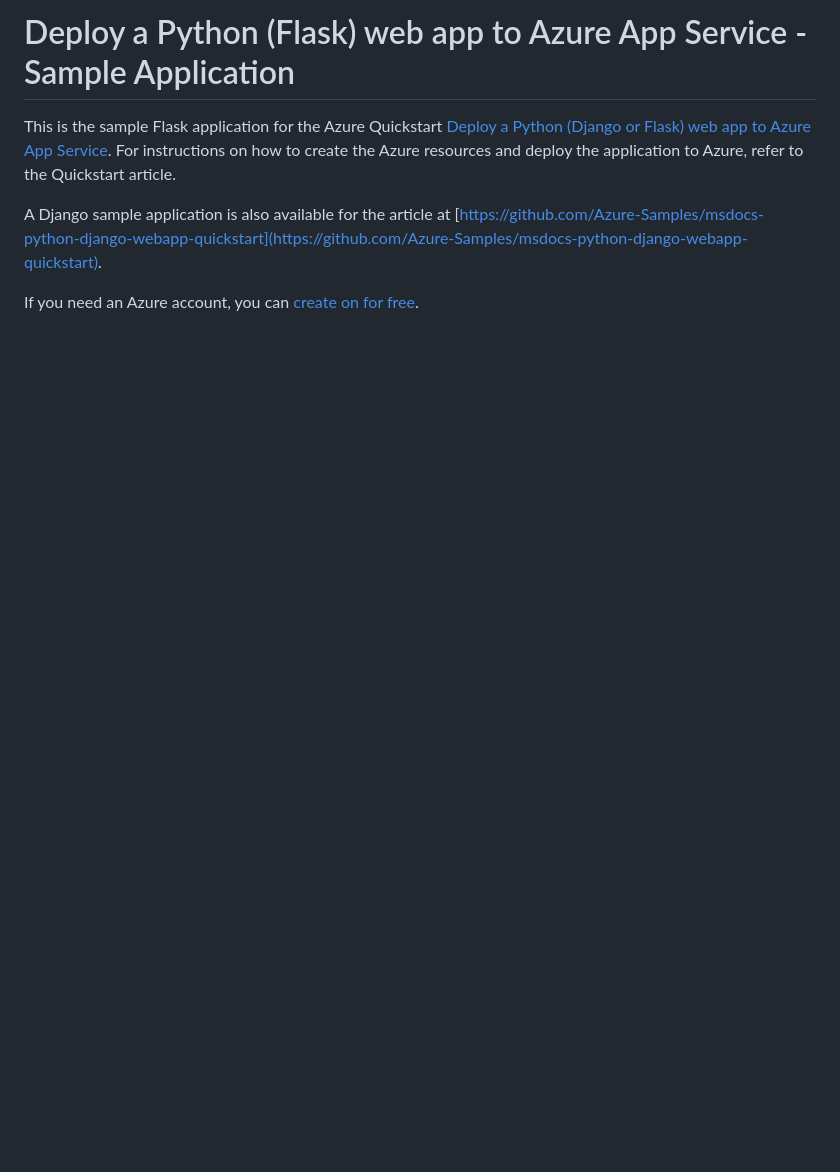
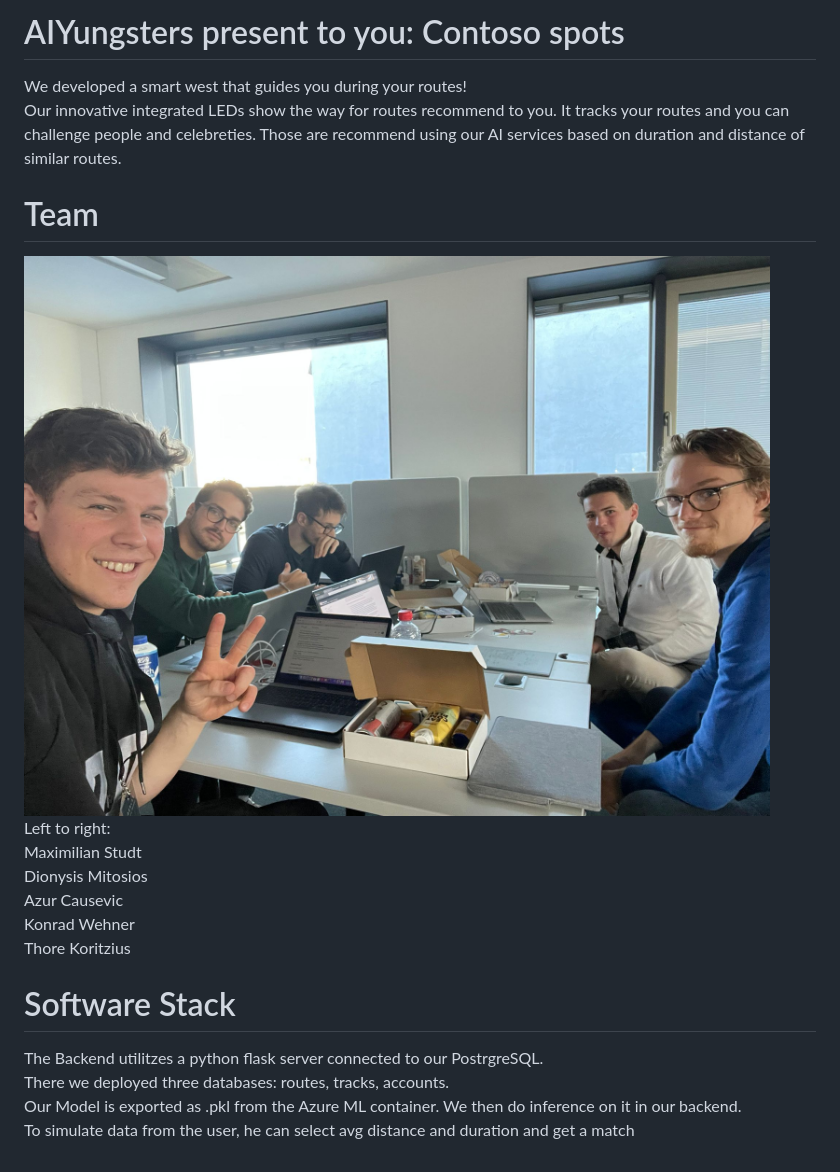
Before and after one commit to dionymit/microsoft_challenge, a Markdown page: README.md, the part around the change. Drawn GitHub-style; pictures changed too: presentation/team.jpeg (added); blank space fills up the shorter version.

```diff
--- a/README.md
+++ b/README.md
@@ -1,7 +1,18 @@
-# Deploy a Python (Flask) web app to Azure App Service - Sample Application
+# AIYungsters present to you: Contoso spots
+We developed a smart west that guides you during your routes!<br>
+Our innovative integrated LEDs show the way for routes recommend to you. It tracks your routes and you can challenge people and celebreties. Those are recommend using our AI services based on duration and distance of similar routes.
 
-This is the sample Flask application for the Azure Quickstart [Deploy a Python (Django or Flask) web app to Azure App Service](https://docs.microsoft.com/en-us/azure/app-service/quickstart-python).  For instructions on how to create the Azure resources and deploy the application to Azure, refer to the Quickstart article.
+# Team
+<img src="presentation/team.jpeg" style="width:300px"><br>
+Left to right: <br>
+Maximilian Studt<br>
+Dionysis Mitosios<br>
+Azur Causevic<br>
+Konrad Wehner <br>
+Thore Koritzius<br>
 
-A Django sample application is also available for the article at [https://github.com/Azure-Samples/msdocs-python-django-webapp-quickstart](https://github.com/Azure-Samples/msdocs-python-django-webapp-quickstart).
-
-If you need an Azure account, you can [create on for free](https://azure.microsoft.com/en-us/free/).
+# Software Stack
+The Backend utilitzes a python flask server connected to our PostrgreSQL.<br>
+There we deployed three databases: routes, tracks, accounts.<br>
+Our Model is exported as .pkl from the Azure ML container. We then do inference on it in our backend.<br>
+To simulate data from the user, he can select avg distance and duration and get a match<br>
```
